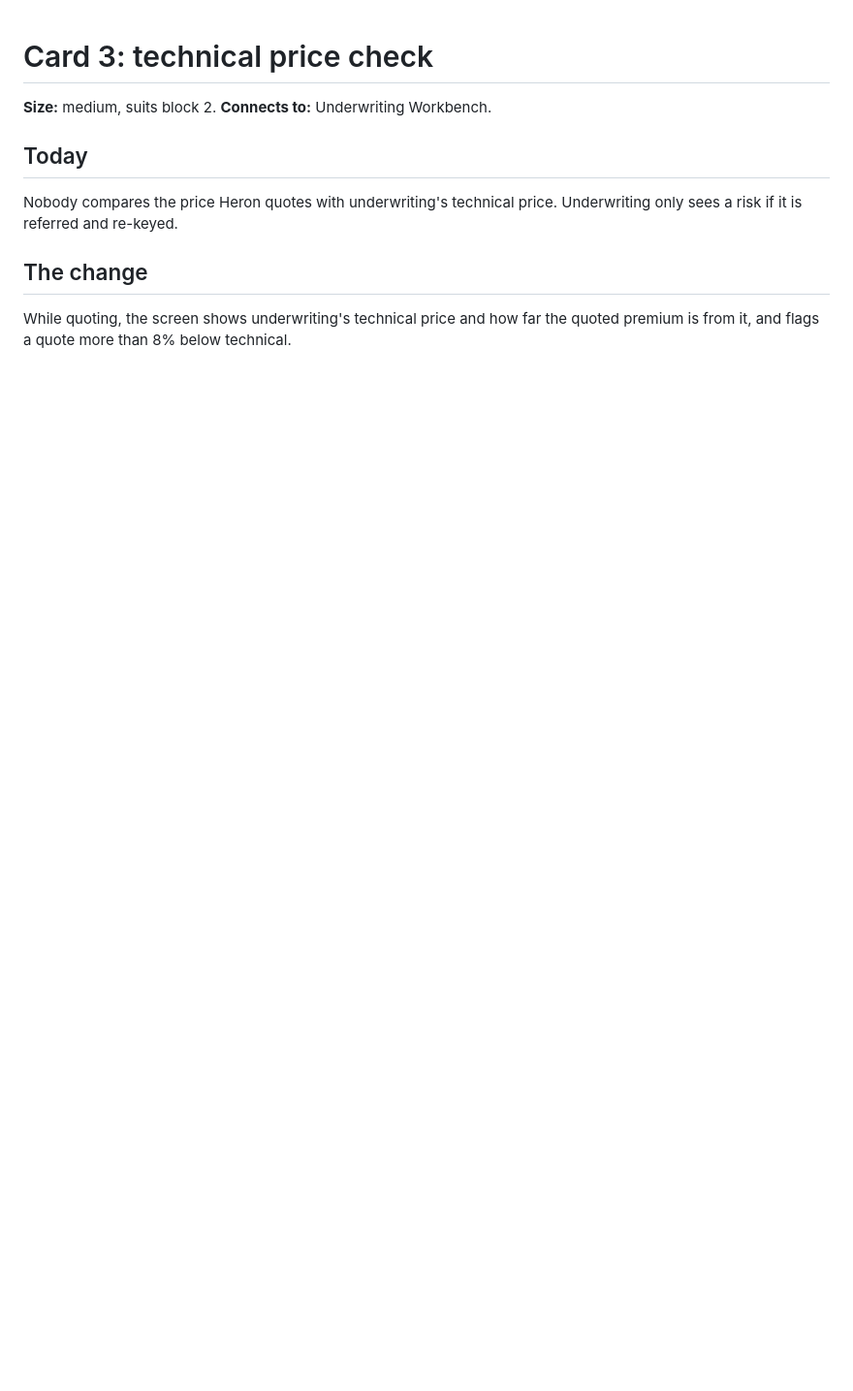
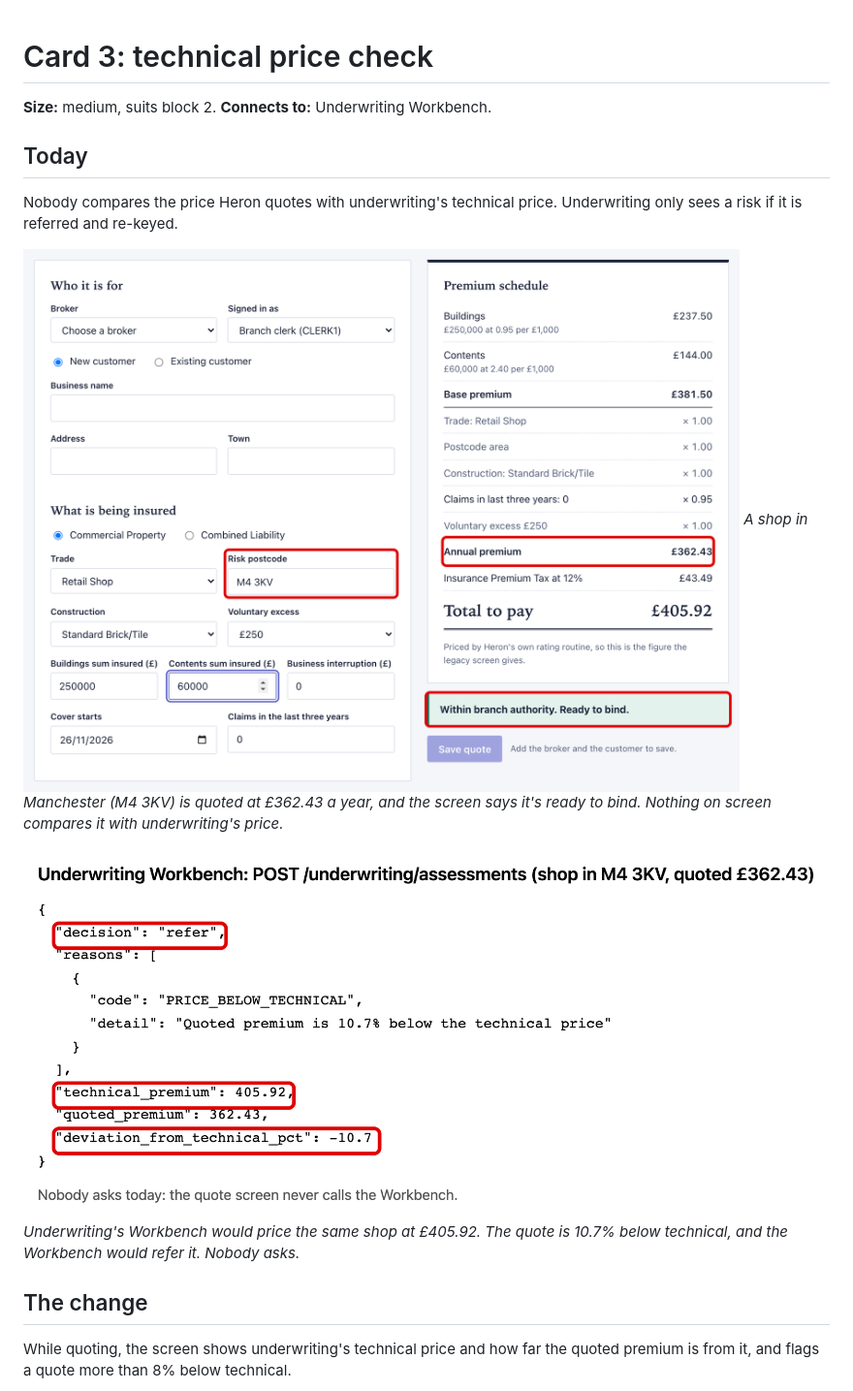
Before and after one commit to Mesh-AI/cc-labs-exercise-insurance, a Markdown page: docs/cards/card-3-technical-price.md, the part around one of its changes. Shown at 97% size. Rendered like a GitHub page; pictures changed too: docs/cards/img/card-3-today-1-manchester-ready-to-bind.png (added), docs/cards/img/card-3-today-2-workbench-says-below.png (added); blank space fills up the shorter version.

```diff
--- a/docs/cards/card-3-technical-price.md
+++ b/docs/cards/card-3-technical-price.md
@@ -5,5 +5,11 @@
 ## Today
 Nobody compares the price Heron quotes with underwriting's technical price. Underwriting only sees a risk if it is referred and re-keyed.
 
+![Quote for a shop in M4 3KV: annual premium £362.43 and Within branch authority, Ready to bind](img/card-3-today-1-manchester-ready-to-bind.png)
+*A shop in Manchester (M4 3KV) is quoted at £362.43 a year, and the screen says it's ready to bind. Nothing on screen compares it with underwriting's price.*
+
+![Underwriting Workbench assessment of the same shop: technical premium 405.92, deviation -10.7, decision refer](img/card-3-today-2-workbench-says-below.png)
+*Underwriting's Workbench would price the same shop at £405.92. The quote is 10.7% below technical, and the Workbench would refer it. Nobody asks.*
+
 ## The change
 While quoting, the screen shows underwriting's technical price and how far the quoted premium is from it, and flags a quote more than 8% below technical.
```
Also changed, not shown: other parts of docs/cards/card-3-technical-price.md (+9 -0 lines), docs/cards/img/card-3-change-1-manchester-flagged.png (added), docs/cards/img/card-3-change-2-sheffield-ok.png (added), docs/cards/img/card-3-change-3-workbench-down.png (added).
